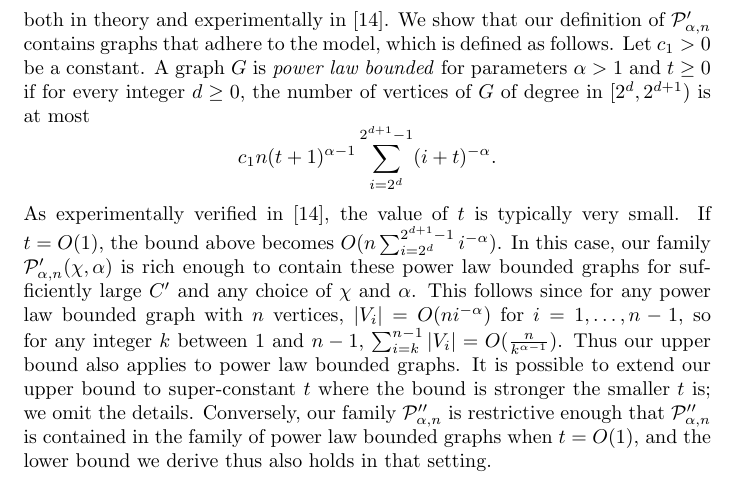
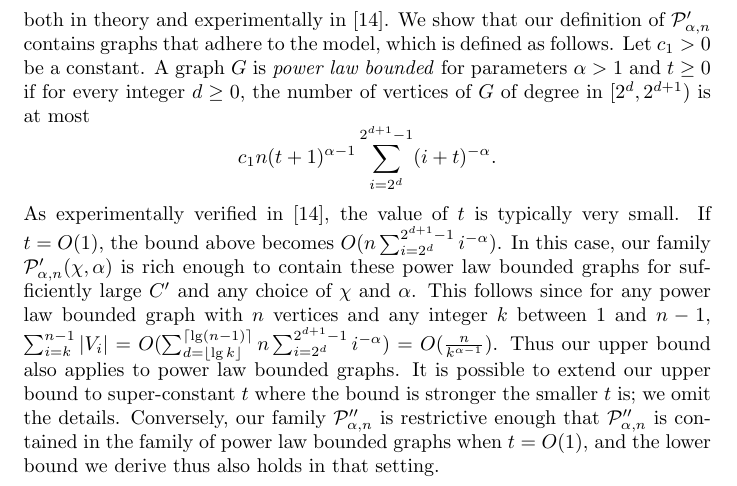
Before and after one commit to noyrotbart/PowerLaw, a LaTeX paper (Power law/Legacy versions/JacobChristmas.tex, which reads Power law/GraphFamilies.tex): part of page 9 of 23, cut so that both start at the same text. Compiled offline with pdfLaTeX.

Commit message:
Fixed Section 3.1

```diff
--- a/Power law/GraphFamilies.tex
+++ b/Power law/GraphFamilies.tex
@@ -105,6 +105,6 @@ We show that our definition of $\PLB$ contains graphs that adhere to the model,
 \[
   c_1n(t+1)^{\alpha - 1}\sum_{i = 2^d}^{2^{d+1} - 1}(i+t)^{-\alpha}.
 \]
-As experimentally verified in \cite{Sankowski2016PowerLaw}, the value of $t$ is typically very small. If $t = O(1)$, the bound above becomes $O(n\sum_{i = 2^d}^{2^{d+1} - 1}i^{-\alpha})$. In this case, our family $\PLB(\chi,\alpha)$ is rich enough to contain these power law bounded graphs for sufficiently large $C'$ and any choice of $\chi$ and $\alpha$. This follows since for any power law bounded graph with $n$ vertices, $|V_i| = O(ni^{-\alpha})$ for $i = 1,\ldots,n-1$, so for any integer $k$ between $1$ and $n-1$, $\sum_{i = k}^{n-1}{\vert V_i\vert} = O(\frac{n}{k^{\alpha-1}})$. Thus our upper bound also applies to power law bounded graphs. It is possible to extend our upper bound to super-constant $t$ where the bound is stronger the smaller $t$ is; we omit the details. Conversely, our family $\PLC$ is restrictive enough that
+As experimentally verified in \cite{Sankowski2016PowerLaw}, the value of $t$ is typically very small. If $t = O(1)$, the bound above becomes $O(n\sum_{i = 2^d}^{2^{d+1} - 1}i^{-\alpha})$. In this case, our family $\PLB(\chi,\alpha)$ is rich enough to contain these power law bounded graphs for sufficiently large $C'$ and any choice of $\chi$ and $\alpha$. This follows since for any power law bounded graph with $n$ vertices and any integer $k$ between $1$ and $n-1$, $\sum_{i = k}^{n-1}{\vert V_i\vert} = O(\sum_{d = \lfloor\lg k\rfloor}^{\lceil\lg(n-1)\rceil}n\sum_{i = 2^d}^{2^{d+1}-1}i^{-\alpha}) = O(\frac{n}{k^{\alpha-1}})$. Thus our upper bound also applies to power law bounded graphs. It is possible to extend our upper bound to super-constant $t$ where the bound is stronger the smaller $t$ is; we omit the details. Conversely, our family $\PLC$ is restrictive enough that
 $\PLC$ is contained in the family of power law bounded graphs when $t = O(1)$, and the lower bound we derive thus
 also holds in that setting.
```
Also changed, not shown: 1 other file.
